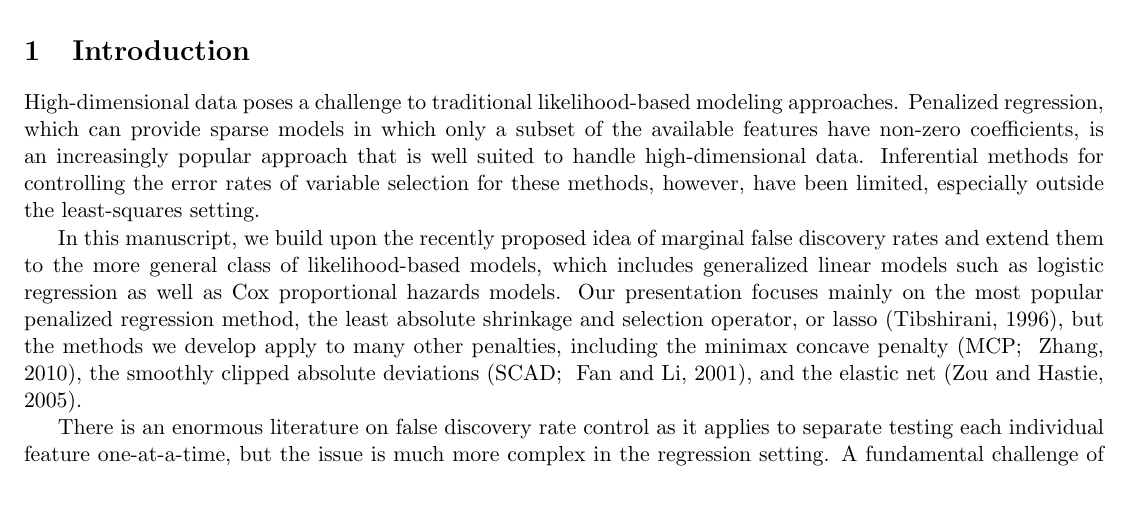
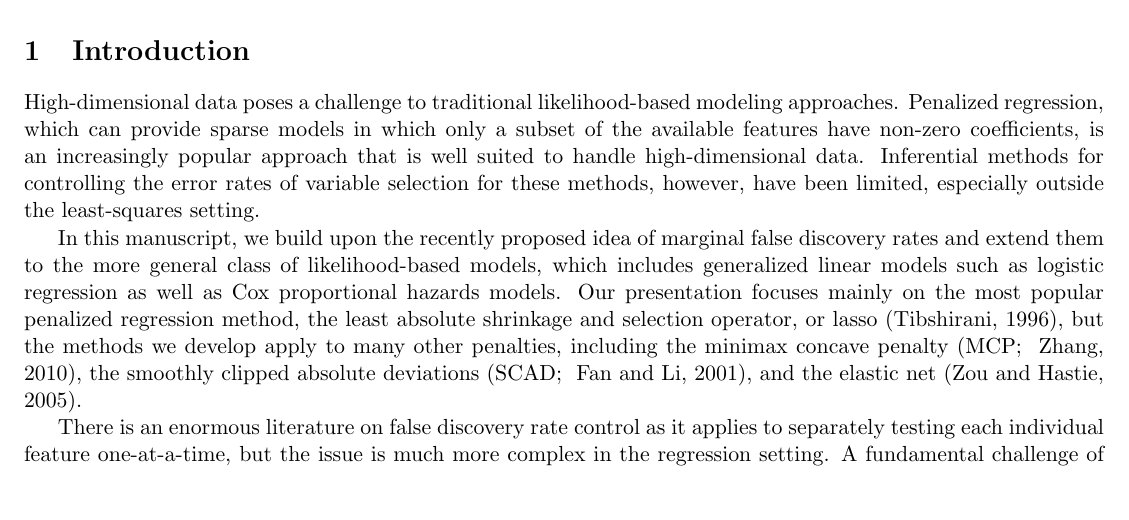
Before and after one commit to pbreheny/mfdr-likelihood-paper, a LaTeX document (mfdr-lik.tex, which reads main.tex): part of page 1 of 15, cut so that both start at the same text. Compiled offline with pdfLaTeX; a missing bibliography style is replaced by a similar one.

Commit message:
Fixed typo: separately

```diff
--- a/main.tex
+++ b/main.tex
@@ -4,7 +4,7 @@ High-dimensional data poses a challenge to traditional likelihood-based modeling
 
 In this manuscript, we build upon the recently proposed idea of marginal false discovery rates and extend them to the more general class of likelihood-based models, which includes generalized linear models such as logistic regression as well as Cox proportional hazards models.  Our presentation focuses mainly on the most popular penalized regression method, the least absolute shrinkage and selection operator, or lasso \citep{tibshirani_1996}, but the methods we develop apply to many other penalties, including the minimax concave penalty \citep[MCP; ][]{MCP}, the smoothly clipped absolute deviations \citep[SCAD; ][]{SCAD}, and the elastic net \citep{Elastic_Net}.
 
-There is an enormous literature on false discovery rate control as it applies to separate testing each individual feature one-at-a-time, but the issue is much more complex in the regression setting.  A fundamental challenge of inference under variable selection is how to account for using the same data to both select features as well as to fit the model.  Nevertheless, several approaches to address this challenge have been proposed.
+There is an enormous literature on false discovery rate control as it applies to separately testing each individual feature one-at-a-time, but the issue is much more complex in the regression setting.  A fundamental challenge of inference under variable selection is how to account for using the same data to both select features as well as to fit the model.  Nevertheless, several approaches to address this challenge have been proposed.
 
 One approach, which we refer to as {\em sample splitting}, is based upon dividing the data into two parts, using the first part for variable selection and the second part for inference. \citet{Sample_Splitting} first proposed this approach using single split, and \citet{Meinshausen2009} extended it by considering multiple random splits.  More recently, \citet{CovTest} and \citet{Selective_Inference} have proposed a family of methods known as {\em selective inference}, which test the significance of each variable selection along the lasso solution path as $\lambda$ is decreased, conditional upon the other variables already active in the model. Based on this sequence of tests, formal stopping rules can be derived in order to control the false discovery rate at a specified level \citep{GSell2016}.
 
```
